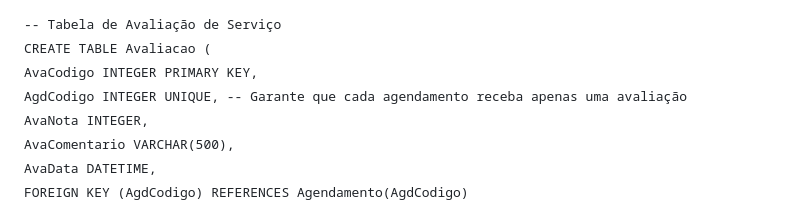
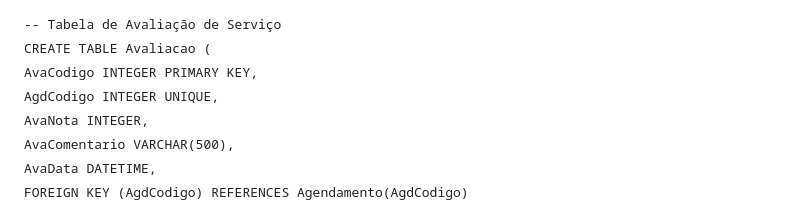
Before and after one commit to Eduard0-code/barberhub, a Markdown page: docs/4-Projeto-Solucao.md, the part around the change. Rendered like a GitHub page.

Commit message:
correções
Fixed formatting issue in the Avaliacao table definition.

```diff
--- a/docs/4-Projeto-Solucao.md
+++ b/docs/4-Projeto-Solucao.md
@@ -116,7 +116,7 @@ CREATE TABLE Agendamento (
 -- Tabela de Avaliação de Serviço
 CREATE TABLE Avaliacao (
     AvaCodigo INTEGER PRIMARY KEY,
-    AgdCodigo INTEGER UNIQUE, -- Garante que cada agendamento receba apenas uma avaliação
+    AgdCodigo INTEGER UNIQUE,
     AvaNota INTEGER,
     AvaComentario VARCHAR(500),
     AvaData DATETIME,
```
